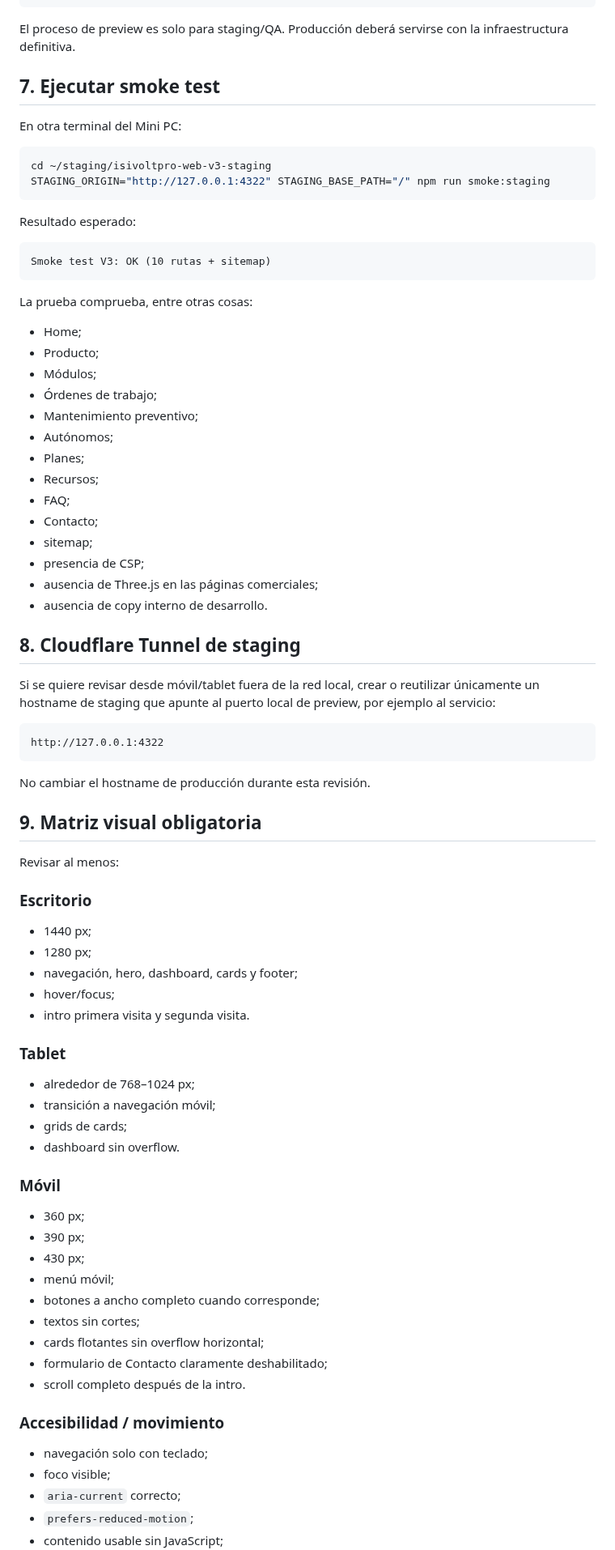
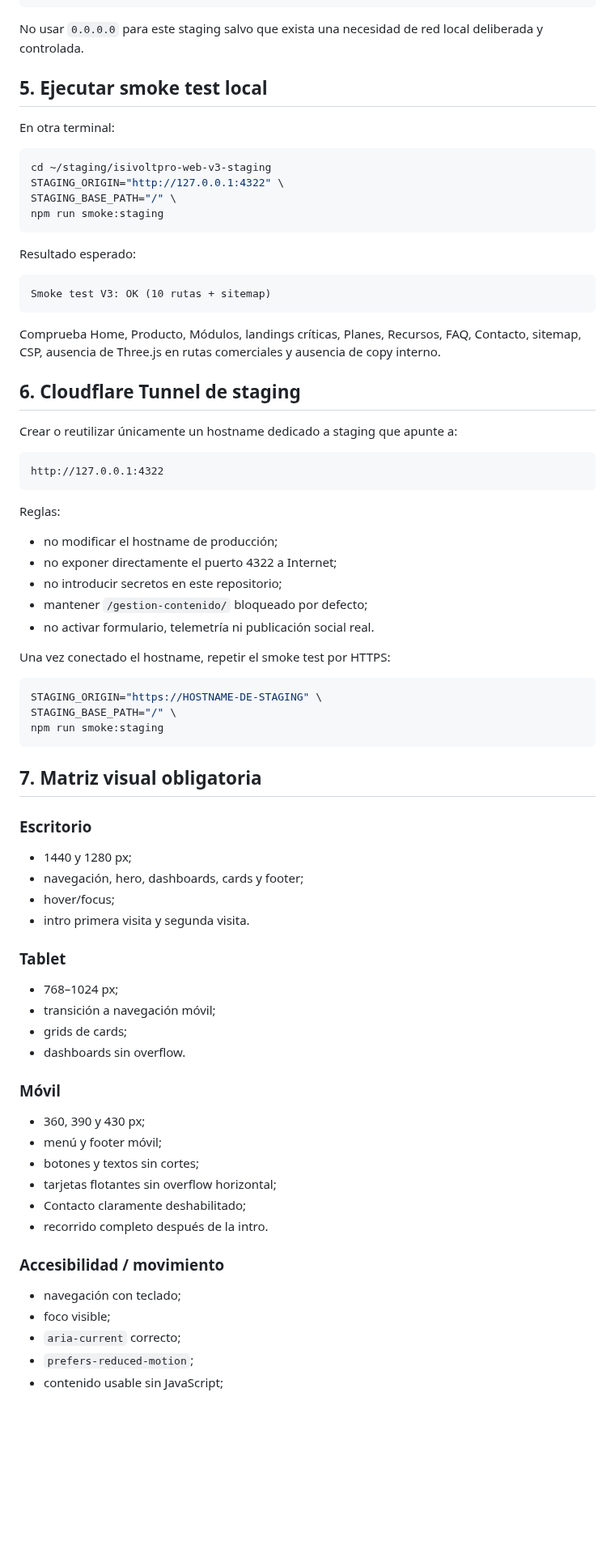
Before and after one commit to izc05/isivoltpro-web-v3, a Markdown page: docs/STAGING-V3.md, the part around one of its changes. Shown at 81% size. GitHub-like rendering; blank space fills up the shorter version.

Commit message:
docs: simplify safe Mini PC staging handoff

````diff
--- a/docs/STAGING-V3.md
+++ b/docs/STAGING-V3.md
@@ -75,15 +86,17 @@ Ejemplo usando 4322 para no interferir con otro servicio:
 npm run preview -- --host 127.0.0.1 --port 4322
 ```
 
-El proceso de preview es solo para staging/QA. Producción deberá servirse con la infraestructura definitiva.
+No usar `0.0.0.0` para este staging salvo que exista una necesidad de red local deliberada y controlada.
 
-## 7. Ejecutar smoke test
+## 5. Ejecutar smoke test local
 
-En otra terminal del Mini PC:
+En otra terminal:
 
 ```bash
 cd ~/staging/isivoltpro-web-v3-staging
-STAGING_ORIGIN="http://127.0.0.1:4322" STAGING_BASE_PATH="/" npm run smoke:staging
+STAGING_ORIGIN="http://127.0.0.1:4322" \
+STAGING_BASE_PATH="/" \
+npm run smoke:staging
 ```
 
 Resultado esperado:
@@ -92,67 +105,60 @@ Resultado esperado:
 Smoke test V3: OK (10 rutas + sitemap)
 ```
 
-La prueba comprueba, entre otras cosas:
+Comprueba Home, Producto, Módulos, landings críticas, Planes, Recursos, FAQ, Contacto, sitemap, CSP, ausencia de Three.js en rutas comerciales y ausencia de copy interno.
 
-- Home;
-- Producto;
-- Módulos;
-- Órdenes de trabajo;
-- Mantenimiento preventivo;
-- Autónomos;
-- Planes;
-- Recursos;
-- FAQ;
-- Contacto;
-- sitemap;
-- presencia de CSP;
-- ausencia de Three.js en las páginas comerciales;
-- ausencia de copy interno de desarrollo.
+## 6. Cloudflare Tunnel de staging
 
-## 8. Cloudflare Tunnel de staging
-
-Si se quiere revisar desde móvil/tablet fuera de la red local, crear o reutilizar únicamente un hostname de staging que apunte al puerto local de preview, por ejemplo al servicio:
+Crear o reutilizar únicamente un hostname dedicado a staging que apunte a:
 
 ```text
 http://127.0.0.1:4322
 ```
 
-No cambiar el hostname de producción durante esta revisión.
+Reglas:
 
-## 9. Matriz visual obligatoria
+- no modificar el hostname de producción;
+- no exponer directamente el puerto 4322 a Internet;
+- no introducir secretos en este repositorio;
+- mantener `/gestion-contenido/` bloqueado por defecto;
+- no activar formulario, telemetría ni publicación social real.
 
-Revisar al menos:
+Una vez conectado el hostname, repetir el smoke test por HTTPS:
+
+```bash
+STAGING_ORIGIN="https://HOSTNAME-DE-STAGING" \
+STAGING_BASE_PATH="/" \
+npm run smoke:staging
+```
+
+## 7. Matriz visual obligatoria
 
 ### Escritorio
 
-- 1440 px;
-- 1280 px;
-- navegación, hero, dashboard, cards y footer;
+- 1440 y 1280 px;
+- navegación, hero, dashboards, cards y footer;
 - hover/focus;
 - intro primera visita y segunda visita.
 
 ### Tablet
 
-- alrededor de 768–1024 px;
+- 768–1024 px;
 - transición a navegación móvil;
 - grids de cards;
-- dashboard sin overflow.
+- dashboards sin overflow.
 
 ### Móvil
 
-- 360 px;
-- 390 px;
-- 430 px;
-- menú móvil;
-- botones a ancho completo cuando corresponde;
-- textos sin cortes;
-- cards flotantes sin overflow horizontal;
-- formulario de Contacto claramente deshabilitado;
-- scroll completo después de la intro.
+- 360, 390 y 430 px;
+- menú y footer móvil;
+- botones y textos sin cortes;
+- tarjetas flotantes sin overflow horizontal;
+- Contacto claramente deshabilitado;
+- recorrido completo después de la intro.
 
 ### Accesibilidad / movimiento
 
-- navegación solo con teclado;
+- navegación con teclado;
 - foco visible;
 - `aria-current` correcto;
 - `prefers-reduced-motion`;
````
Also changed, not shown: other parts of docs/STAGING-V3.md (+51 -40 lines).
